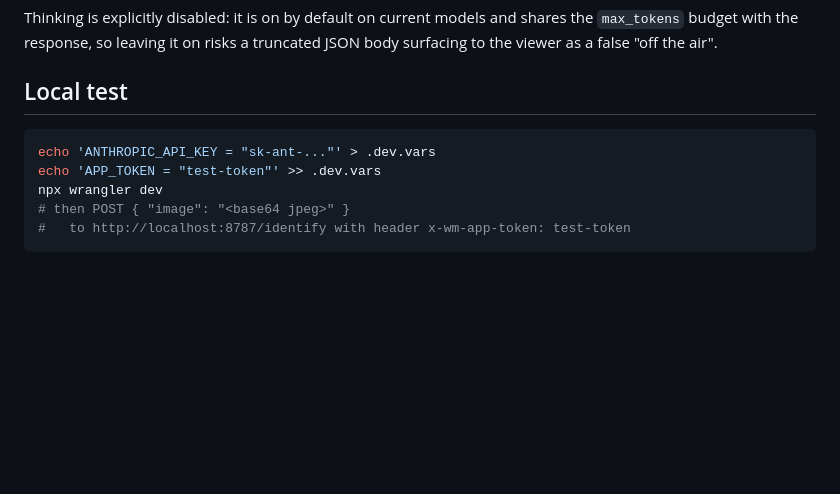
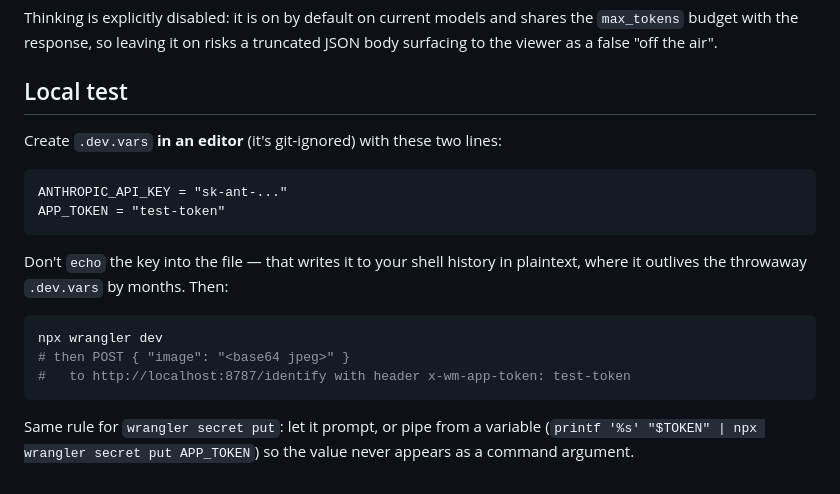
Before and after one commit to Sadie-dot/wut-mutt, a Markdown page: proxy/README.md, the part around the change. GitHub-like rendering; blank space fills up the shorter version.

````diff
--- a/proxy/README.md
+++ b/proxy/README.md
@@ -85,10 +85,22 @@ truncated JSON body surfacing to the viewer as a false "off the air".
 
 ## Local test
 
+Create `.dev.vars` **in an editor** (it's git-ignored) with these two lines:
+
+```
+ANTHROPIC_API_KEY = "sk-ant-..."
+APP_TOKEN = "test-token"
+```
+
+Don't `echo` the key into the file — that writes it to your shell history in
+plaintext, where it outlives the throwaway `.dev.vars` by months. Then:
+
 ```sh
-echo 'ANTHROPIC_API_KEY = "sk-ant-..."' > .dev.vars
-echo 'APP_TOKEN = "test-token"' >> .dev.vars
 npx wrangler dev
 # then POST { "image": "<base64 jpeg>" }
 #   to http://localhost:8787/identify with header x-wm-app-token: test-token
 ```
+
+Same rule for `wrangler secret put`: let it prompt, or pipe from a variable
+(`printf '%s' "$TOKEN" | npx wrangler secret put APP_TOKEN`) so the value never
+appears as a command argument.
````
Also changed, not shown: README.md (+19 -1 lines).
